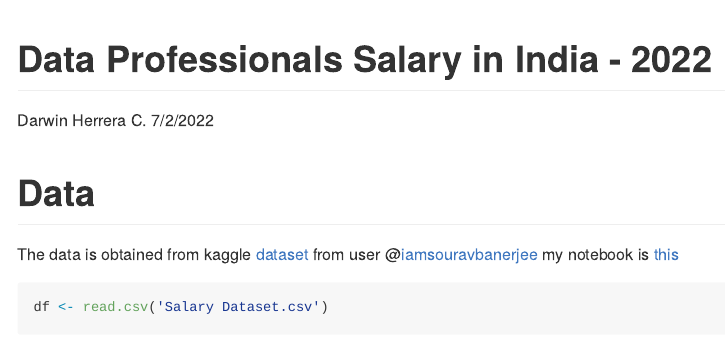
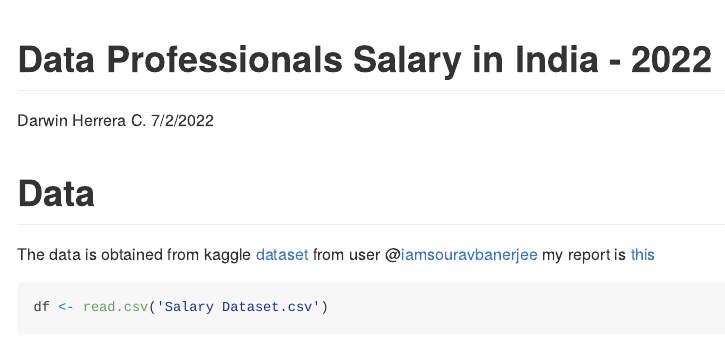
Before and after one commit to darwinhc/data-proffesionals-salary-india-2022.data-analysis, an R Markdown document (Data_proffesional_salary_in_india.Rmd): the page in a window 1100 px wide, from its top. Rendered offline with R 4.5, knitr and Pandoc, with nearby package versions; some code elsewhere in the file could not run offline; long lines of code are wrapped.

Commit message:
Kaggle info

````diff
--- a/Data_proffesional_salary_in_india.Rmd
+++ b/Data_proffesional_salary_in_india.Rmd
@@ -16,7 +16,7 @@ library(gridExtra)
 ```
 
 # Data
-The data is obtained from kaggle [dataset](https://www.kaggle.com/iamsouravbanerjee/analytics-industry-salaries-2022-india) from user @[iamsouravbanerjee](https://www.kaggle.com/iamsouravbanerjee) my notebook is [this](https://www.kaggle.com/darwinhc/data-professionals-salary-in-india-2022/data)
+The data is obtained from kaggle [dataset](https://www.kaggle.com/iamsouravbanerjee/analytics-industry-salaries-2022-india) from user @[iamsouravbanerjee](https://www.kaggle.com/iamsouravbanerjee) my report is [this](https://www.kaggle.com/darwinhc/data-professionals-salary-in-india-2022/report)
 ```{r}
 df <- read.csv('Salary Dataset.csv')
 ```
````
Also changed, not shown: README.md.
